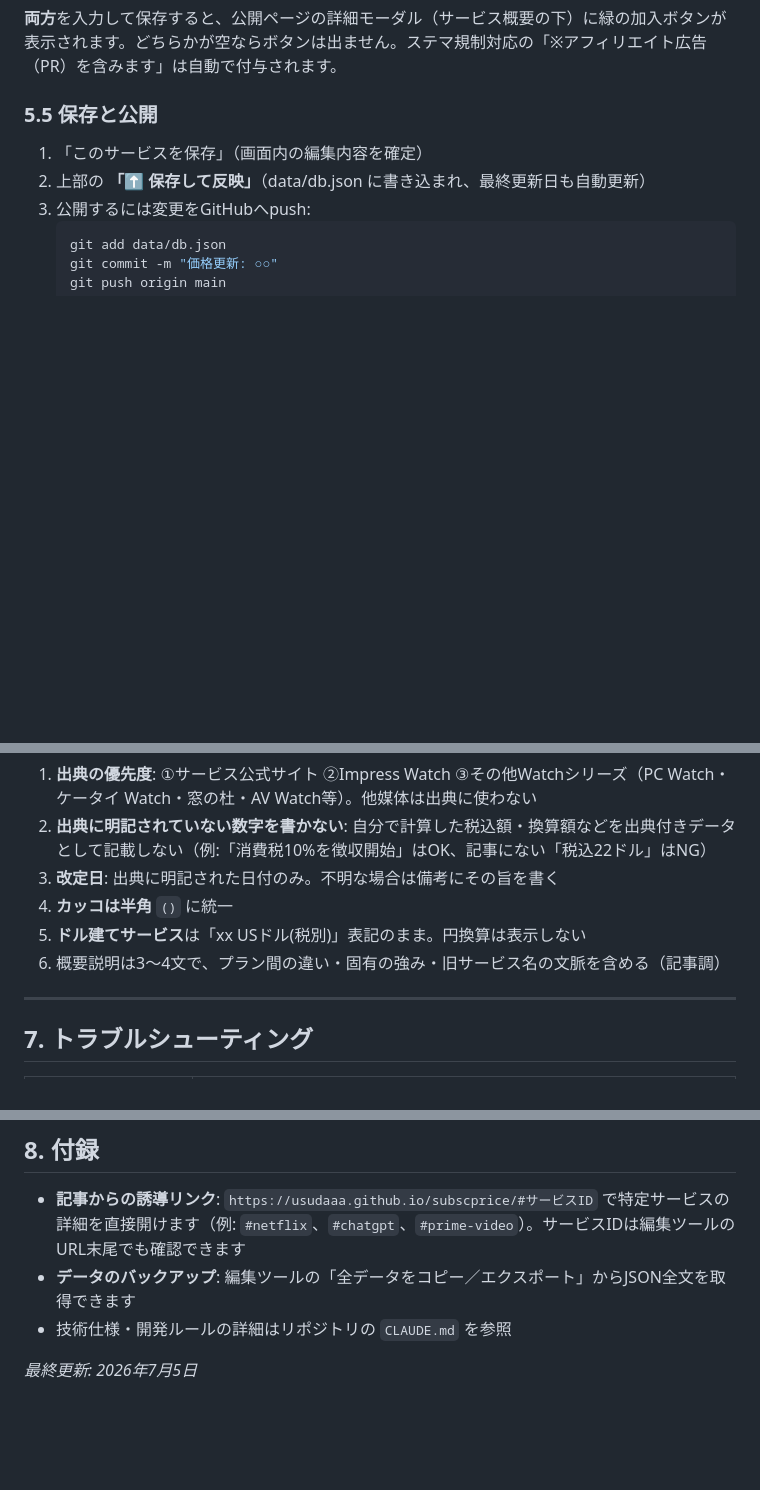
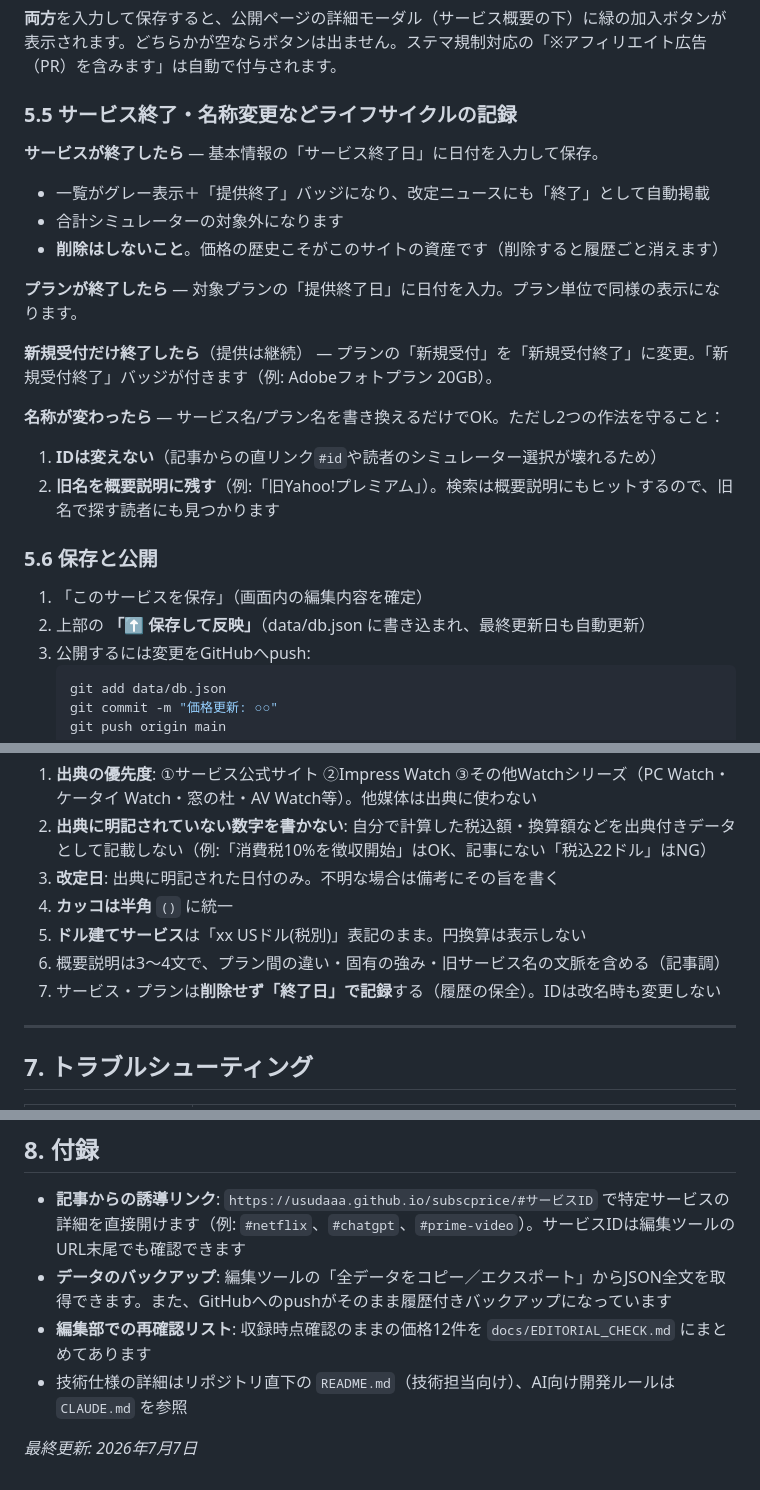
Before and after one commit to usudaaa/subscprice, a Markdown page: docs/MANUAL.md, 3 parts joined by grey strips. Rendered like a GitHub page; blank space fills up the shorter version.

```diff
--- a/docs/MANUAL.md
+++ b/docs/MANUAL.md
@@ -108,7 +108,22 @@
 
 **両方**を入力して保存すると、公開ページの詳細モーダル（サービス概要の下）に緑の加入ボタンが表示されます。どちらかが空ならボタンは出ません。ステマ規制対応の「※アフィリエイト広告（PR）を含みます」は自動で付与されます。
 
-### 5.5 保存と公開
+### 5.5 サービス終了・名称変更などライフサイクルの記録
+
+**サービスが終了したら** — 基本情報の「サービス終了日」に日付を入力して保存。
+- 一覧がグレー表示＋「提供終了」バッジになり、改定ニュースにも「終了」として自動掲載
+- 合計シミュレーターの対象外になります
+- **削除はしないこと**。価格の歴史こそがこのサイトの資産です（削除すると履歴ごと消えます）
+
+**プランが終了したら** — 対象プランの「提供終了日」に日付を入力。プラン単位で同様の表示になります。
+
+**新規受付だけ終了したら**（提供は継続） — プランの「新規受付」を「新規受付終了」に変更。「新規受付終了」バッジが付きます（例: Adobeフォトプラン 20GB）。
+
+**名称が変わったら** — サービス名/プラン名を書き換えるだけでOK。ただし2つの作法を守ること：
+1. **IDは変えない**（記事からの直リンク`#id`や読者のシミュレーター選択が壊れるため）
+2. **旧名を概要説明に残す**（例:「旧Yahoo!プレミアム」）。検索は概要説明にもヒットするので、旧名で探す読者にも見つかります
+
+### 5.6 保存と公開
 
 1. 「このサービスを保存」（画面内の編集内容を確定）
 2. 上部の **「⬆ 保存して反映」**（data/db.json に書き込まれ、最終更新日も自動更新）
@@ -131,6 +146,7 @@
 4. **カッコは半角** `()` に統一
 5. **ドル建てサービス**は「xx USドル(税別)」表記のまま。円換算は表示しない
 6. 概要説明は3〜4文で、プラン間の違い・固有の強み・旧サービス名の文脈を含める（記事調）
+7. サービス・プランは**削除せず「終了日」で記録**する（履歴の保全）。IDは改名時も変更しない
 
 ---
 
@@ -148,7 +164,8 @@
 ## 8. 付録
 
 - **記事からの誘導リンク**: `https://usudaaa.github.io/subscprice/#サービスID` で特定サービスの詳細を直接開けます（例: `#netflix`、`#chatgpt`、`#prime-video`）。サービスIDは編集ツールのURL末尾でも確認できます
-- **データのバックアップ**: 編集ツールの「全データをコピー／エクスポート」からJSON全文を取得できます
-- 技術仕様・開発ルールの詳細はリポジトリの `CLAUDE.md` を参照
+- **データのバックアップ**: 編集ツールの「全データをコピー／エクスポート」からJSON全文を取得できます。また、GitHubへのpushがそのまま履歴付きバックアップになっています
+- **編集部での再確認リスト**: 収録時点確認のままの価格12件を `docs/EDITORIAL_CHECK.md` にまとめてあります
+- 技術仕様の詳細はリポジトリ直下の `README.md`（技術担当向け）、AI向け開発ルールは `CLAUDE.md` を参照
 
-*最終更新: 2026年7月5日*
+*最終更新: 2026年7月7日*
```
Also changed, not shown: CLAUDE.md (+1 -1 lines), README.md (added, +136 -0 lines).
